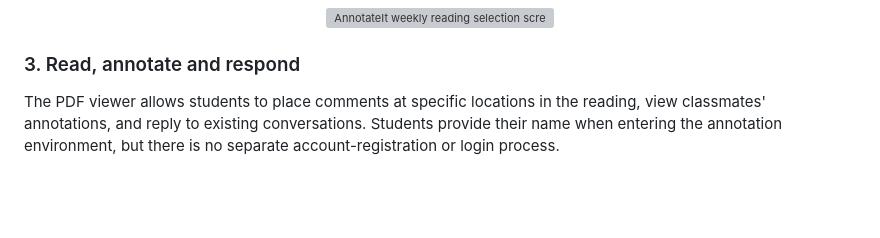
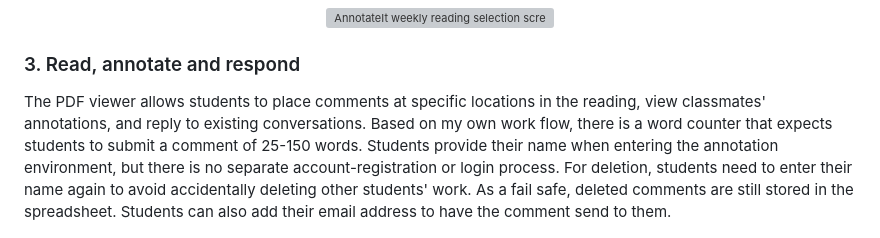
Before and after one commit to GeriNZ/annotateit, a Markdown page: README.md, the part around the change. Drawn GitHub-style; blank space fills up the shorter version; grey boxes are pictures that could not be loaded.

```diff
--- a/README.md
+++ b/README.md
@@ -41,7 +41,7 @@ Within each course, students see the readings currently available for annotation
 
 ### 3. Read, annotate and respond
 
-The PDF viewer allows students to place comments at specific locations in the reading, view classmates' annotations, and reply to existing conversations. Students provide their name when entering the annotation environment, but there is no separate account-registration or login process.
+The PDF viewer allows students to place comments at specific locations in the reading, view classmates' annotations, and reply to existing conversations. Based on my own work flow, there is a word counter that expects students to submit a comment of 25-150 words. Students provide their name when entering the annotation environment, but there is no separate account-registration or login process. For deletion, students need to enter their name again to avoid accidentally deleting other students' work. As a fail safe, deleted comments are still stored in the spreadsheet. Students can also add their email address to have the comment send to them.
 
 <p align="center">
   <img src="docs/images/pdf-annotation-view.png" alt="AnnotateIt PDF viewer showing student annotations" width="650">
```
